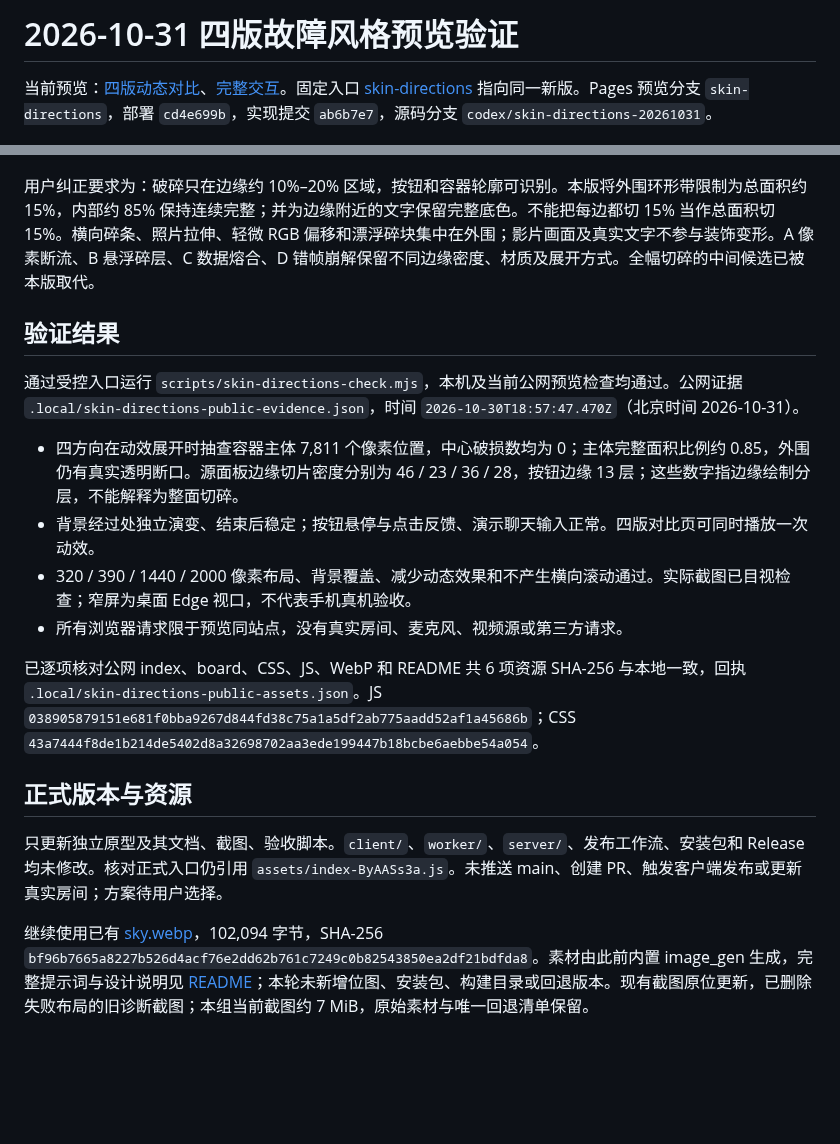
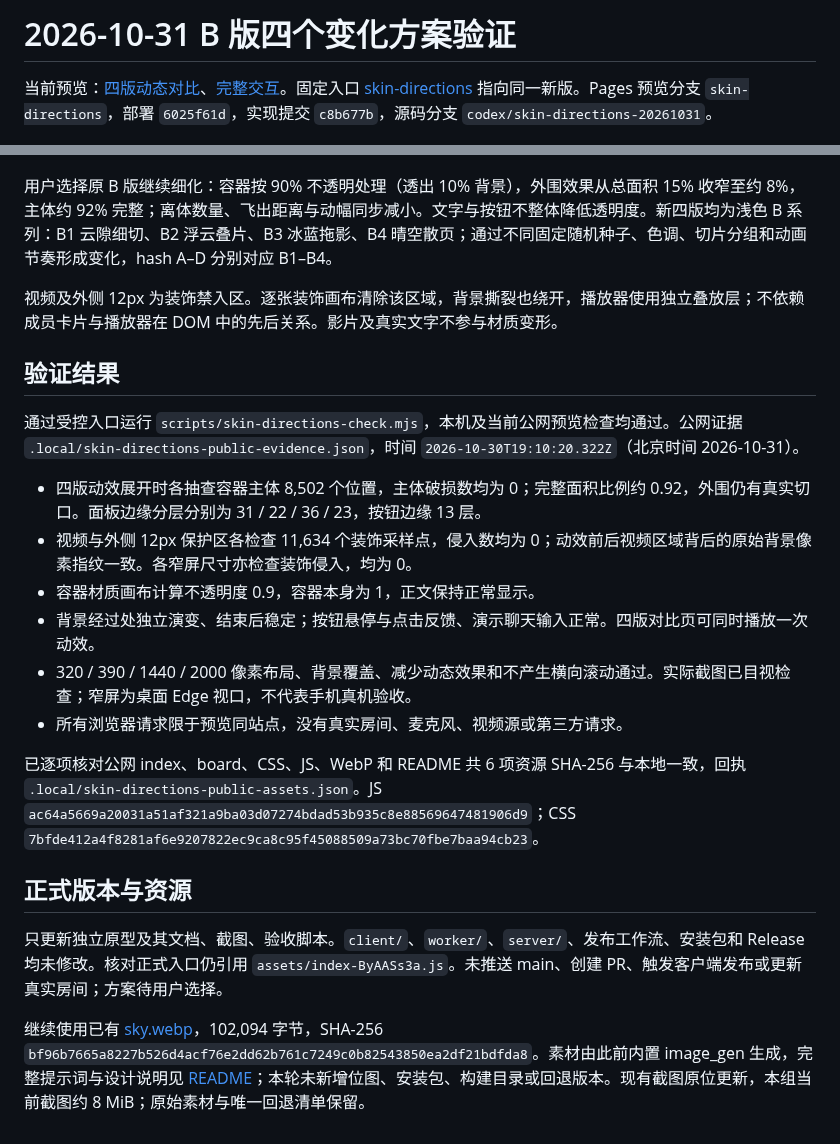
Before and after one commit to BorderArea01/VideoSreeeen, a Markdown page: docs/design/skin-directions-verification.md, 2 parts joined by grey strips. GitHub-like rendering; blank space fills up the shorter version.

Commit message:
Record B-family preview checks and deployment receipt

```diff
--- a/docs/design/skin-directions-verification.md
+++ b/docs/design/skin-directions-verification.md
@@ -1,24 +1,28 @@
-# 2026-10-31 四版故障风格预览验证
+# 2026-10-31 B 版四个变化方案验证
 
-当前预览：[四版动态对比](https://cd4e699b.videosreeeen.pages.dev/board.html)、[完整交互](https://cd4e699b.videosreeeen.pages.dev/index.html)。固定入口 [skin-directions](https://skin-directions.videosreeeen.pages.dev/board.html) 指向同一新版。Pages 预览分支 `skin-directions`，部署 `cd4e699b`，实现提交 `ab6b7e7`，源码分支 `codex/skin-directions-20261031`。
+当前预览：[四版动态对比](https://6025f61d.videosreeeen.pages.dev/board.html)、[完整交互](https://6025f61d.videosreeeen.pages.dev/index.html)。固定入口 [skin-directions](https://skin-directions.videosreeeen.pages.dev/board.html) 指向同一新版。Pages 预览分支 `skin-directions`，部署 `6025f61d`，实现提交 `c8b677b`，源码分支 `codex/skin-directions-20261031`。
 
 ![四版实际浏览器截图](skin-directions-overview.png)
 
-用户纠正要求为：破碎只在边缘约 10%–20% 区域，按钮和容器轮廓可识别。本版将外围环形带限制为总面积约 15%，内部约 85% 保持连续完整；并为边缘附近的文字保留完整底色。不能把每边都切 15% 当作总面积切 15%。横向碎条、照片拉伸、轻微 RGB 偏移和漂浮碎块集中在外围；影片画面及真实文字不参与装饰变形。A 像素断流、B 悬浮碎层、C 数据熔合、D 错帧崩解保留不同边缘密度、材质及展开方式。全幅切碎的中间候选已被本版取代。
+用户选择原 B 版继续细化：容器按 90% 不透明处理（透出 10% 背景），外围效果从总面积 15% 收窄至约 8%，主体约 92% 完整；离体数量、飞出距离与动幅同步减小。文字与按钮不整体降低透明度。新四版均为浅色 B 系列：B1 云隙细切、B2 浮云叠片、B3 冰蓝拖影、B4 晴空散页；通过不同固定随机种子、色调、切片分组和动画节奏形成变化，hash A–D 分别对应 B1–B4。
+
+视频及外侧 12px 为装饰禁入区。逐张装饰画布清除该区域，背景撕裂也绕开，播放器使用独立叠放层；不依赖成员卡片与播放器在 DOM 中的先后关系。影片及真实文字不参与材质变形。
 
 ## 验证结果
 
-通过受控入口运行 `scripts/skin-directions-check.mjs`，本机及当前公网预览检查均通过。公网证据 `.local/skin-directions-public-evidence.json`，时间 `2026-10-30T18:57:47.470Z`（北京时间 2026-10-31）。
+通过受控入口运行 `scripts/skin-directions-check.mjs`，本机及当前公网预览检查均通过。公网证据 `.local/skin-directions-public-evidence.json`，时间 `2026-10-30T19:10:20.322Z`（北京时间 2026-10-31）。
 
-- 四方向在动效展开时抽查容器主体 7,811 个像素位置，中心破损数均为 0；主体完整面积比例约 0.85，外围仍有真实透明断口。源面板边缘切片密度分别为 46 / 23 / 36 / 28，按钮边缘 13 层；这些数字指边缘绘制分层，不能解释为整面切碎。
+- 四版动效展开时各抽查容器主体 8,502 个位置，主体破损数均为 0；完整面积比例约 0.92，外围仍有真实切口。面板边缘分层分别为 31 / 22 / 36 / 23，按钮边缘 13 层。
+- 视频与外侧 12px 保护区各检查 11,634 个装饰采样点，侵入数均为 0；动效前后视频区域背后的原始背景像素指纹一致。各窄屏尺寸亦检查装饰侵入，均为 0。
+- 容器材质画布计算不透明度 0.9，容器本身为 1，正文保持正常显示。
 - 背景经过处独立演变、结束后稳定；按钮悬停与点击反馈、演示聊天输入正常。四版对比页可同时播放一次动效。
 - 320 / 390 / 1440 / 2000 像素布局、背景覆盖、减少动态效果和不产生横向滚动通过。实际截图已目视检查；窄屏为桌面 Edge 视口，不代表手机真机验收。
 - 所有浏览器请求限于预览同站点，没有真实房间、麦克风、视频源或第三方请求。
 
-已逐项核对公网 index、board、CSS、JS、WebP 和 README 共 6 项资源 SHA-256 与本地一致，回执 `.local/skin-directions-public-assets.json`。JS `038905879151e681f0bba9267d844fd38c75a1a5df2ab775aadd52af1a45686b`；CSS `43a7444f8de1b214de5402d8a32698702aa3ede199447b18bcbe6aebbe54a054`。
+已逐项核对公网 index、board、CSS、JS、WebP 和 README 共 6 项资源 SHA-256 与本地一致，回执 `.local/skin-directions-public-assets.json`。JS `ac64a5669a20031a51af321a9ba03d07274bdad53b935c8e88569647481906d9`；CSS `7bfde412a4f8281af6e9207822ec9ca8c95f45088509a73bc70fbe7baa94cb23`。
 
 ## 正式版本与资源
 
 只更新独立原型及其文档、截图、验收脚本。`client/`、`worker/`、`server/`、发布工作流、安装包和 Release 均未修改。核对正式入口仍引用 `assets/index-ByAASs3a.js`。未推送 main、创建 PR、触发客户端发布或更新真实房间；方案待用户选择。
 
-继续使用已有 [sky.webp](skin-directions/sky.webp)，102,094 字节，SHA-256 `bf96b7665a8227b526d4acf76e2dd62b761c7249c0b82543850ea2df21bdfda8`。素材由此前内置 image_gen 生成，完整提示词与设计说明见 [README](skin-directions/README.md)；本轮未新增位图、安装包、构建目录或回退版本。现有截图原位更新，已删除失败布局的旧诊断截图；本组当前截图约 7 MiB，原始素材与唯一回退清单保留。
+继续使用已有 [sky.webp](skin-directions/sky.webp)，102,094 字节，SHA-256 `bf96b7665a8227b526d4acf76e2dd62b761c7249c0b82543850ea2df21bdfda8`。素材由此前内置 image_gen 生成，完整提示词与设计说明见 [README](skin-directions/README.md)；本轮未新增位图、安装包、构建目录或回退版本。现有截图原位更新，本组当前截图约 8 MiB；原始素材与唯一回退清单保留。
```
Also changed, not shown: docs/verification.md (+2 -0 lines).
